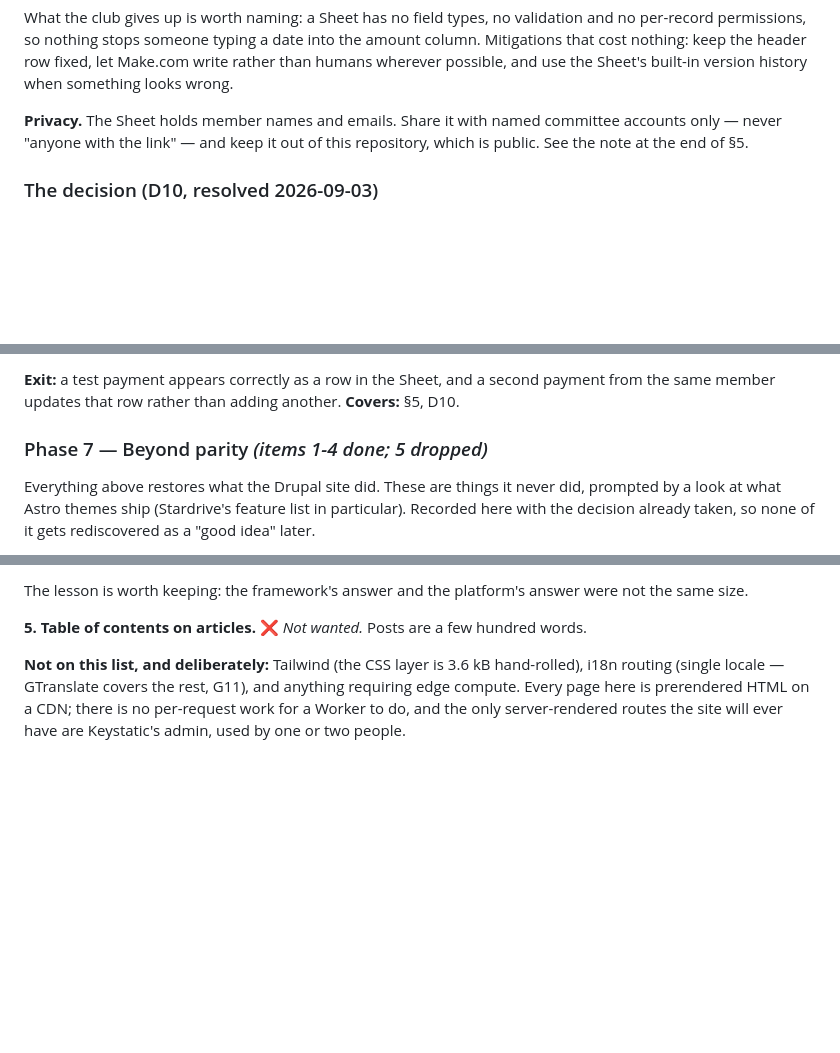
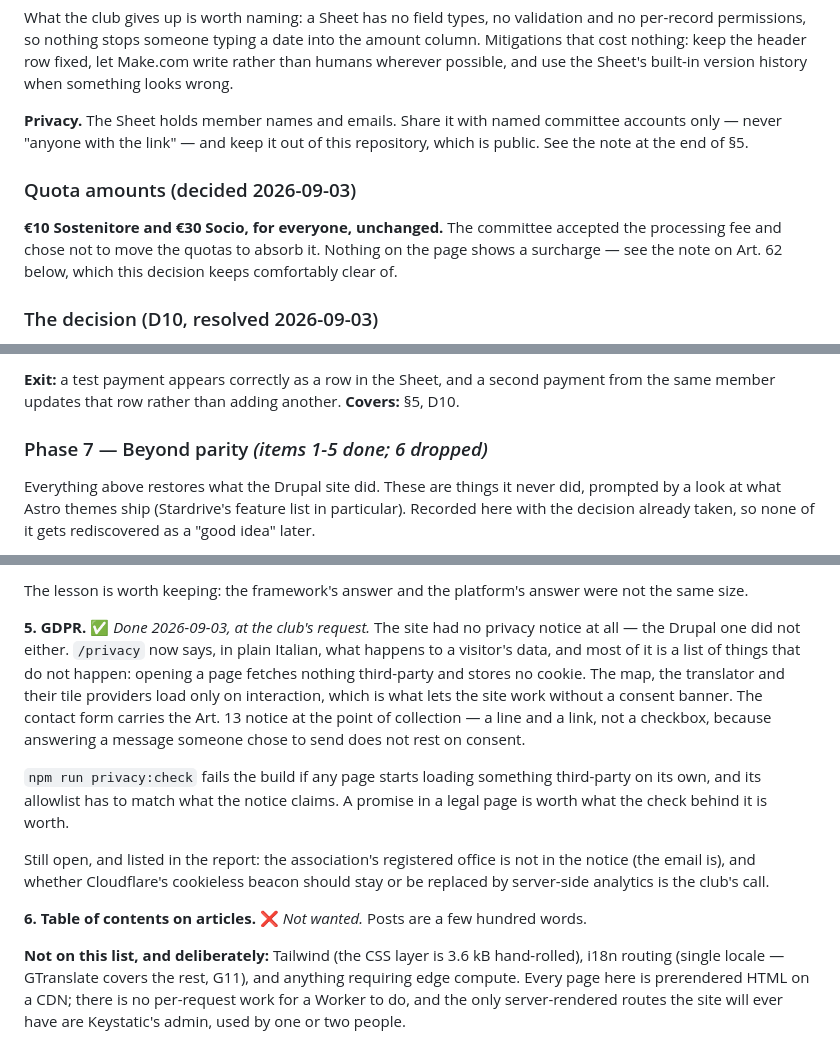
Before and after one commit to ventorelativo/ventorelativo-astro, a Markdown page: MIGRATION-PLAN.md, 3 parts joined by grey strips. GitHub-like rendering; blank space fills up the shorter version.

```diff
--- a/MIGRATION-PLAN.md
+++ b/MIGRATION-PLAN.md
@@ -715,6 +715,12 @@ wrong.
 accounts only — never "anyone with the link" — and keep it out of this repository, which is
 public. See the note at the end of §5.
 
+### Quota amounts (decided 2026-09-03)
+
+**€10 Sostenitore and €30 Socio, for everyone, unchanged.** The committee accepted the
+processing fee and chose not to move the quotas to absorb it. Nothing on the page shows a
+surcharge — see the note on Art. 62 below, which this decision keeps comfortably clear of.
+
 ### The decision (D10, resolved 2026-09-03)
 
 **Stripe Payment Links, with Satispay enabled as a payment method inside them.** Bank
@@ -1261,7 +1267,7 @@ runbook rather than built: [`docs/payments.md`](docs/payments.md).
 the same member updates that row rather than adding another.
 **Covers:** §5, D10.
 
-### Phase 7 — Beyond parity _(items 1-4 done; 5 dropped)_
+### Phase 7 — Beyond parity _(items 1-5 done; 6 dropped)_
 
 Everything above restores what the Drupal site did. These are things it never did, prompted
 by a look at what Astro themes ship (Stardrive's feature list in particular). Recorded here
@@ -1330,7 +1336,24 @@ under `prefers-reduced-motion`.
 The lesson is worth keeping: the framework's answer and the platform's answer were not the
 same size.
 
-**5. Table of contents on articles.** ❌ _Not wanted._ Posts are a few hundred words.
+**5. GDPR.** ✅ _Done 2026-09-03, at the club's request._ The site had no privacy notice
+at all — the Drupal one did not either. `/privacy` now says, in plain Italian, what happens
+to a visitor's data, and most of it is a list of things that do not happen: opening a page
+fetches nothing third-party and stores no cookie. The map, the translator and their tile
+providers load only on interaction, which is what lets the site work without a consent
+banner. The contact form carries the Art. 13 notice at the point of collection — a line and
+a link, not a checkbox, because answering a message someone chose to send does not rest on
+consent.
+
+`npm run privacy:check` fails the build if any page starts loading something third-party on
+its own, and its allowlist has to match what the notice claims. A promise in a legal page
+is worth what the check behind it is worth.
+
+Still open, and listed in the report: the association's registered office is not in the
+notice (the email is), and whether Cloudflare's cookieless beacon should stay or be
+replaced by server-side analytics is the club's call.
+
+**6. Table of contents on articles.** ❌ _Not wanted._ Posts are a few hundred words.
 
 **Not on this list, and deliberately:** Tailwind (the CSS layer is 3.6 kB hand-rolled),
 i18n routing (single locale — GTranslate covers the rest, G11), and anything requiring edge
```
Also changed, not shown: AGENTS.md (+10 -2 lines), docs/verifying-changes.md (+18 -0 lines).
